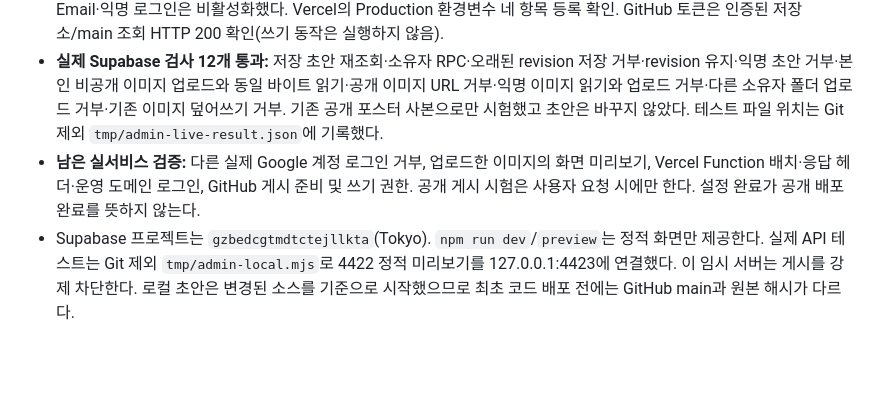
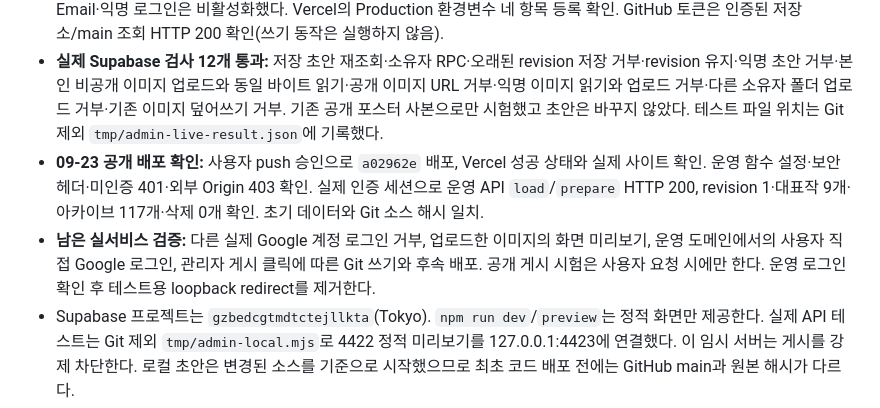
Before and after one commit to yeongungod/unifolio, a Markdown page: docs/admin-management.md, the part around the change. Rendered like a GitHub page; blank space fills up the shorter version.

```diff
--- a/docs/admin-management.md
+++ b/docs/admin-management.md
@@ -62,7 +62,8 @@ Git 변경 뒤의 Vercel 배포 실패는 자동 롤백하지 않는다. 실패
 - 브라우저: 미인증 편집 잠금, 공개 자료 체험, 비공개 표식 미리보기 제외, 로그아웃 후 편집 내용 제거. 1440/980/375/320px의 `/`, `/work`, `/intro`, `/admin` 가로 넘침 없음. 소개서 A4 한 장. 기존 G: PDF는 갱신하지 않았다.
 - **09-23 실제 연결 확인:** Google 로그인·등록한 관리자 화면 진입·비공개 초안 revision 1 저장 성공. Google만 활성화하고 Email·익명 로그인은 비활성화했다. Vercel의 Production 환경변수 네 항목 등록 확인. GitHub 토큰은 인증된 저장소/main 조회 HTTP 200 확인(쓰기 동작은 실행하지 않음).
 - **실제 Supabase 검사 12개 통과:** 저장 초안 재조회·소유자 RPC·오래된 revision 저장 거부·revision 유지·익명 초안 거부·본인 비공개 이미지 업로드와 동일 바이트 읽기·공개 이미지 URL 거부·익명 이미지 읽기와 업로드 거부·다른 소유자 폴더 업로드 거부·기존 이미지 덮어쓰기 거부. 기존 공개 포스터 사본으로만 시험했고 초안은 바꾸지 않았다. 테스트 파일 위치는 Git 제외 `tmp/admin-live-result.json`에 기록했다.
-- **남은 실서비스 검증:** 다른 실제 Google 계정 로그인 거부, 업로드한 이미지의 화면 미리보기, Vercel Function 배치·응답 헤더·운영 도메인 로그인, GitHub 게시 준비 및 쓰기 권한. 공개 게시 시험은 사용자 요청 시에만 한다. 설정 완료가 공개 배포 완료를 뜻하지 않는다.
+- **09-23 공개 배포 확인:** 사용자 push 승인으로 `a02962e` 배포, Vercel 성공 상태와 실제 사이트 확인. 운영 함수 설정·보안 헤더·미인증 401·외부 Origin 403 확인. 실제 인증 세션으로 운영 API `load`/`prepare` HTTP 200, revision 1·대표작 9개·아카이브 117개·삭제 0개 확인. 초기 데이터와 Git 소스 해시 일치.
+- **남은 실서비스 검증:** 다른 실제 Google 계정 로그인 거부, 업로드한 이미지의 화면 미리보기, 운영 도메인에서의 사용자 직접 Google 로그인, 관리자 게시 클릭에 따른 Git 쓰기와 후속 배포. 공개 게시 시험은 사용자 요청 시에만 한다. 운영 로그인 확인 후 테스트용 loopback redirect를 제거한다.
 - Supabase 프로젝트는 `gzbedcgtmdtctejllkta`(Tokyo). `npm run dev`/`preview`는 정적 화면만 제공한다. 실제 API 테스트는 Git 제외 `tmp/admin-local.mjs`로 4422 정적 미리보기를 127.0.0.1:4423에 연결했다. 이 임시 서버는 게시를 강제 차단한다. 로컬 초안은 변경된 소스를 기준으로 시작했으므로 최초 코드 배포 전에는 GitHub main과 원본 해시가 다르다.
 
 공식 근거: [Google OAuth](https://supabase.com/docs/guides/auth/social-login/auth-google), [PKCE](https://supabase.com/docs/guides/auth/sessions/pkce-flow), [Auth REST API](https://github.com/supabase/auth/blob/master/openapi.yaml), [RLS](https://supabase.com/docs/guides/database/postgres/row-level-security), [Storage 권한](https://supabase.com/docs/guides/storage/security/access-control), [Vercel Node Functions](https://vercel.com/docs/functions/runtimes/node-js), [Git trees](https://docs.github.com/en/rest/git/trees).
```
Also changed, not shown: AGENTS.md (+9 -5 lines).
